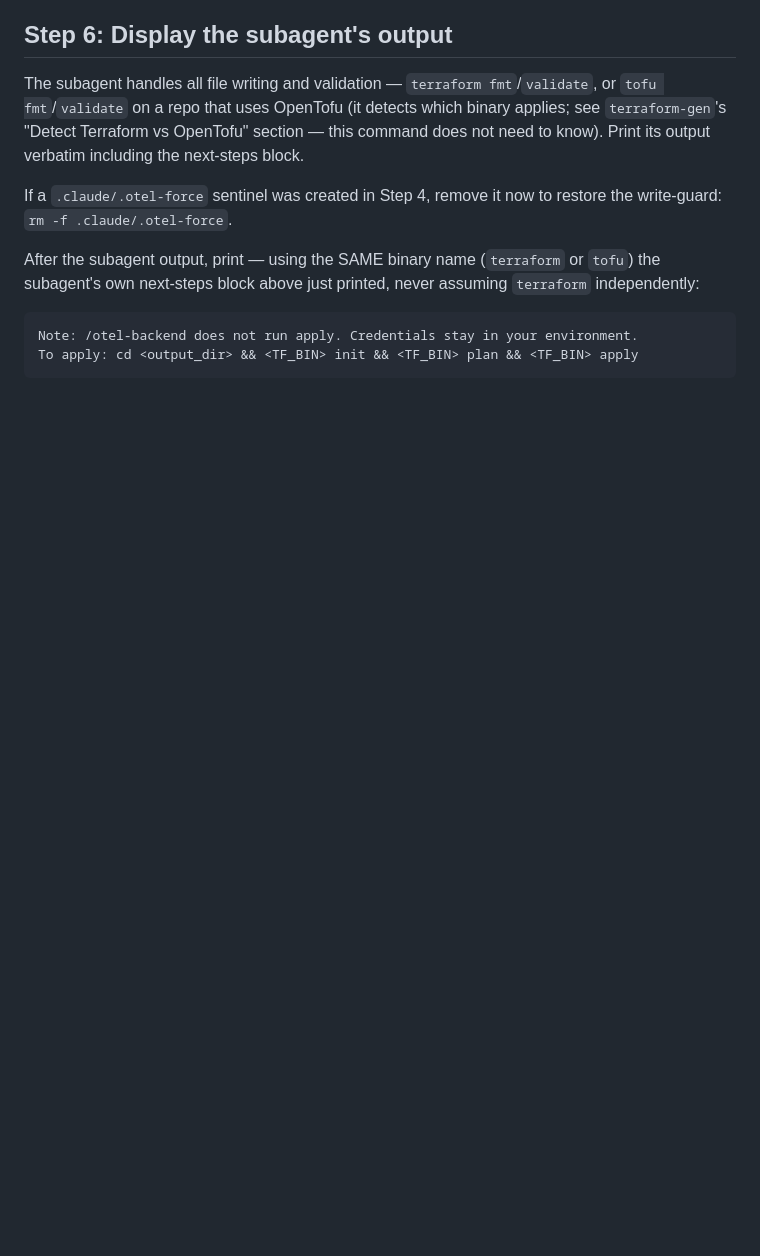
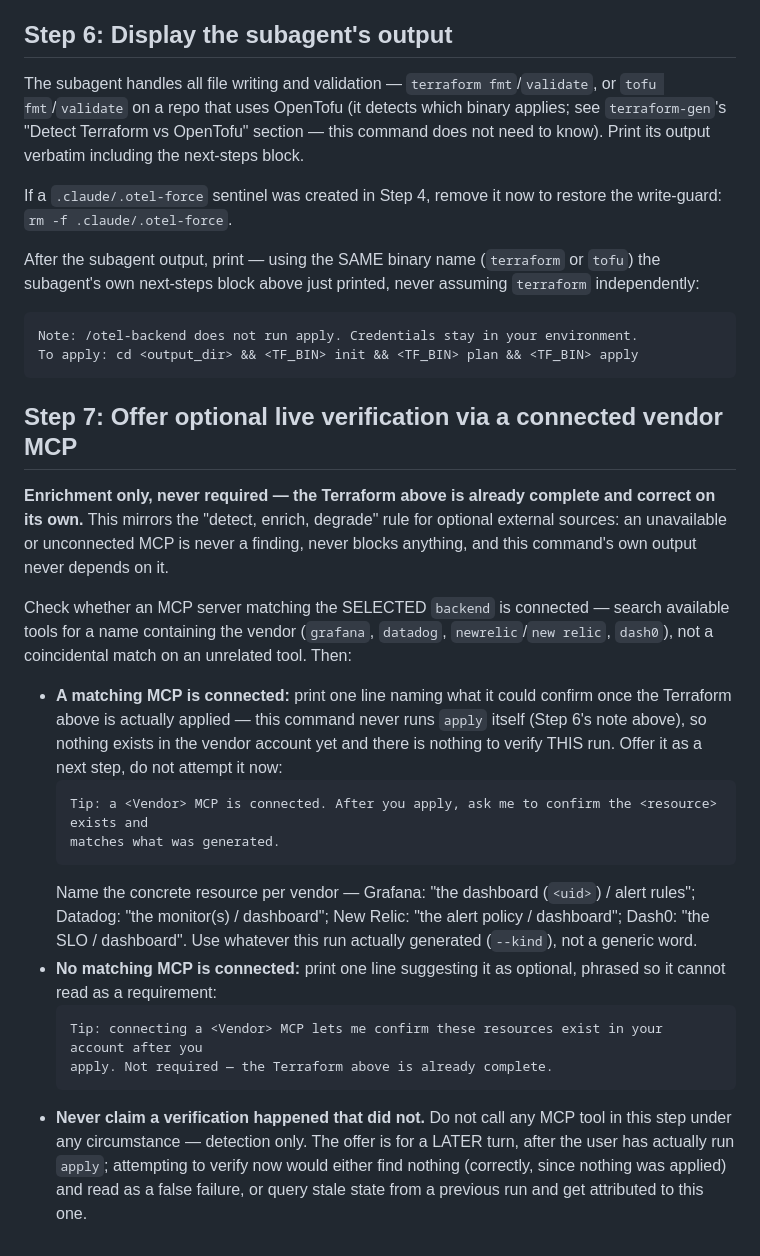
Before and after one commit to radra23/otel-as-code-plugin, a Markdown page: commands/otel-backend.md, the part around the change. Rendered like a GitHub page; blank space fills up the shorter version.

Commit message:
feat(backend): offer optional live verification via a connected vendor MCP
Prototyping the "use ours and suggest theirs" pattern discussed for the vendor backends,
starting with /otel-backend since it is the natural first touchpoint right after generation.

The generated Terraform is already complete and correct on its own; this never changes that or
depends on it. A new Step 7 checks whether an MCP server matching the selected backend (grafana,
datadog, newrelic, dash0) is connected, and:

- if one is connected, prints a one-line offer naming the concrete resource it could confirm
  (the dashboard uid, the monitor, the alert policy, the SLO) once the user actually applies
- if none is connected, prints a one-line suggestion that connecting one would allow that later,
  phrased so it cannot read as a requirement

Deliberately does not call any MCP tool in this step, under any circumstance. /otel-backend
never runs apply itself (Step 6's existing note), so nothing exists in the vendor account yet at
the point this step runs; attempting verification now would either find nothing and read as a
false failure, or query stale state from an earlier run and misattribute it to this one. The
offer is for a later turn, after apply, not an action taken in this one.

Mirrors the existing "detect, enrich, degrade, never require" rule for optional external sources
in CLAUDE.md, applied to a new source (vendor MCPs) rather than a new rule.

````diff
--- a/commands/otel-backend.md
+++ b/commands/otel-backend.md
@@ -210,3 +210,37 @@ subagent's own next-steps block above just printed, never assuming `terraform` i
 Note: /otel-backend does not run apply. Credentials stay in your environment.
 To apply: cd <output_dir> && <TF_BIN> init && <TF_BIN> plan && <TF_BIN> apply
 ```
+
+## Step 7: Offer optional live verification via a connected vendor MCP
+
+**Enrichment only, never required — the Terraform above is already complete and correct on its
+own.** This mirrors the "detect, enrich, degrade" rule for optional external sources: an
+unavailable or unconnected MCP is never a finding, never blocks anything, and this command's own
+output never depends on it.
+
+Check whether an MCP server matching the SELECTED `backend` is connected — search available
+tools for a name containing the vendor (`grafana`, `datadog`, `newrelic`/`new relic`, `dash0`),
+not a coincidental match on an unrelated tool. Then:
+
+- **A matching MCP is connected:** print one line naming what it could confirm once the
+  Terraform above is actually applied — this command never runs `apply` itself (Step 6's note
+  above), so nothing exists in the vendor account yet and there is nothing to verify THIS run.
+  Offer it as a next step, do not attempt it now:
+  ```
+  Tip: a <Vendor> MCP is connected. After you apply, ask me to confirm the <resource> exists and
+  matches what was generated.
+  ```
+  Name the concrete resource per vendor — Grafana: "the dashboard (`<uid>`) / alert rules";
+  Datadog: "the monitor(s) / dashboard"; New Relic: "the alert policy / dashboard"; Dash0: "the
+  SLO / dashboard". Use whatever this run actually generated (`--kind`), not a generic word.
+- **No matching MCP is connected:** print one line suggesting it as optional, phrased so it
+  cannot read as a requirement:
+  ```
+  Tip: connecting a <Vendor> MCP lets me confirm these resources exist in your account after you
+  apply. Not required — the Terraform above is already complete.
+  ```
+- **Never claim a verification happened that did not.** Do not call any MCP tool in this step
+  under any circumstance — detection only. The offer is for a LATER turn, after the user has
+  actually run `apply`; attempting to verify now would either find nothing (correctly, since
+  nothing was applied) and read as a false failure, or query stale state from a previous run and
+  get attributed to this one.
````
